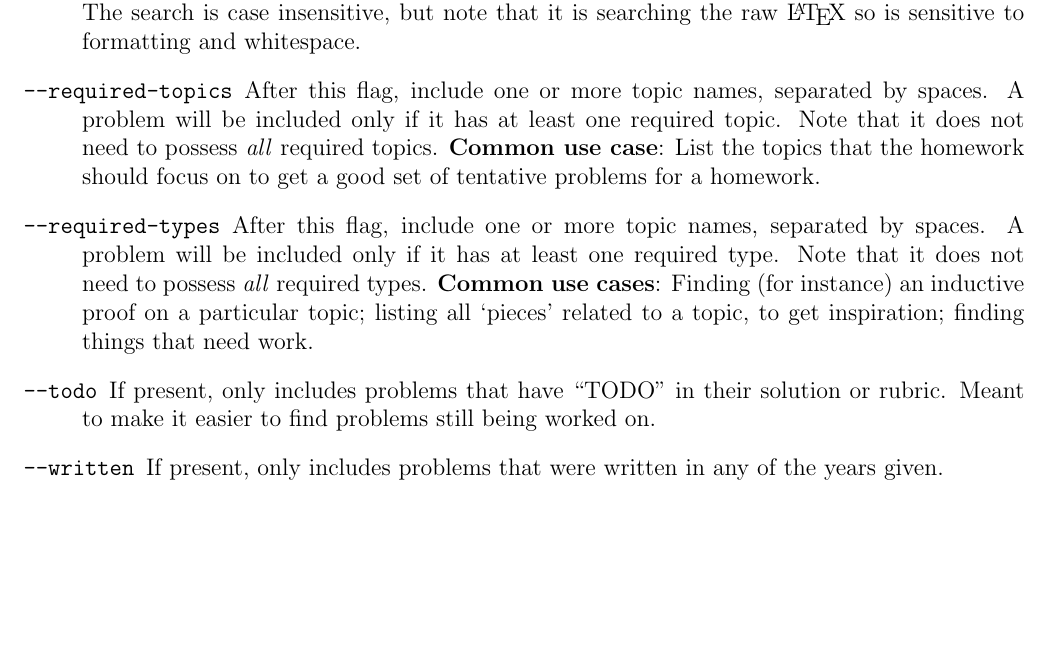
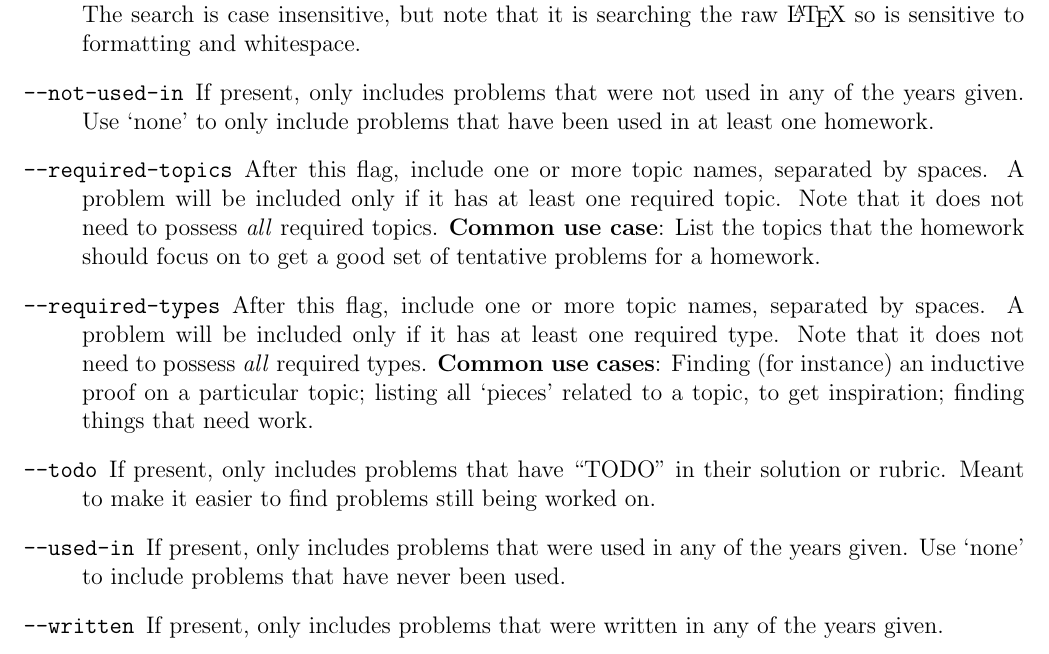
Before and after one commit to nschank/latexml, a LaTeX document (doc/documentation.tex, which reads doc/problem_building.tex): part of page 10 of 13, cut so that both start at the same text, the shorter picture padded with empty space. Compiled offline with pdfLaTeX.

Commit message:
added used in documentation

```diff
--- a/doc/problem_building.tex
+++ b/doc/problem_building.tex
@@ -21,8 +21,10 @@
     \begin{description}
       \item[\texttt{--allowed-topics}] After this flag, include one or more topic names, separated by spaces. A problem will be included only if its topics are a subset of this list. \textbf{Common use case}: List all topics that the students have learned so far, and you will never include problems that they are not qualified to answer.
       \item[\texttt{--grep}] After this flag, include one or more search terms separated by whitespace. A problem will be included only if each search term is present in either the body, solution, or rubric. The search is case insensitive, but note that it is searching the raw \LaTeX\ so is sensitive to formatting and whitespace.
+      \item[\texttt{--not-used-in}] If present, only includes problems that were not used in any of the years given. Use `none' to only include problems that have been used in at least one homework.
       \item[\texttt{--required-topics}] After this flag, include one or more topic names, separated by spaces. A problem will be included only if it has at least one required topic. Note that it does not need to possess \textit{all} required topics. \textbf{Common use case}: List the topics that the homework should focus on to get a good set of tentative problems for a homework.
       \item[\texttt{--required-types}] After this flag, include one or more topic names, separated by spaces. A problem will be included only if it has at least one required type. Note that it does not need to possess \textit{all} required types. \textbf{Common use cases}: Finding (for instance) an inductive proof on a particular topic; listing all `pieces' related to a topic, to get inspiration; finding things that need work.
       \item[\texttt{--todo}] If present, only includes problems that have ``TODO'' in their solution or rubric. Meant to make it easier to find problems still being worked on.
+      \item[\texttt{--used-in}] If present, only includes problems that were used in any of the years given. Use `none' to include problems that have never been used.
       \item[\texttt{--written}] If present, only includes problems that were written in any of the years given.
     \end{description}
```
Also changed, not shown: doc/documentation.pdf.
